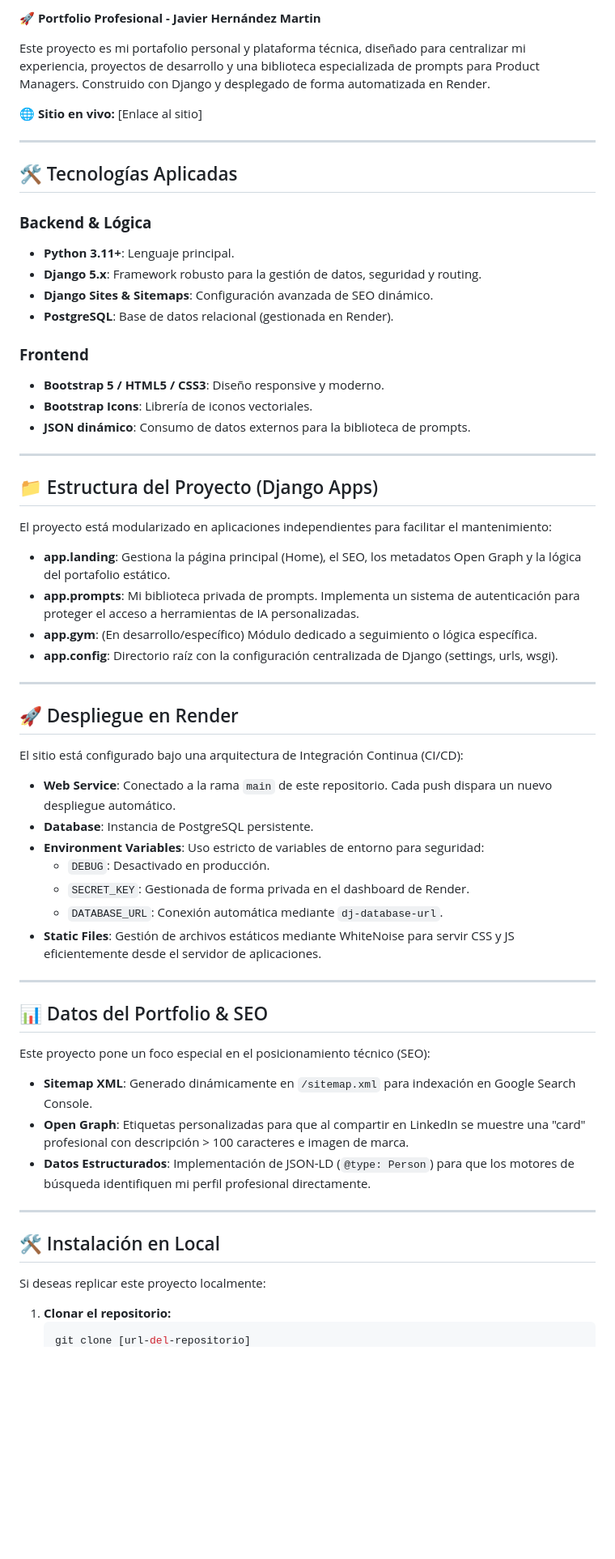
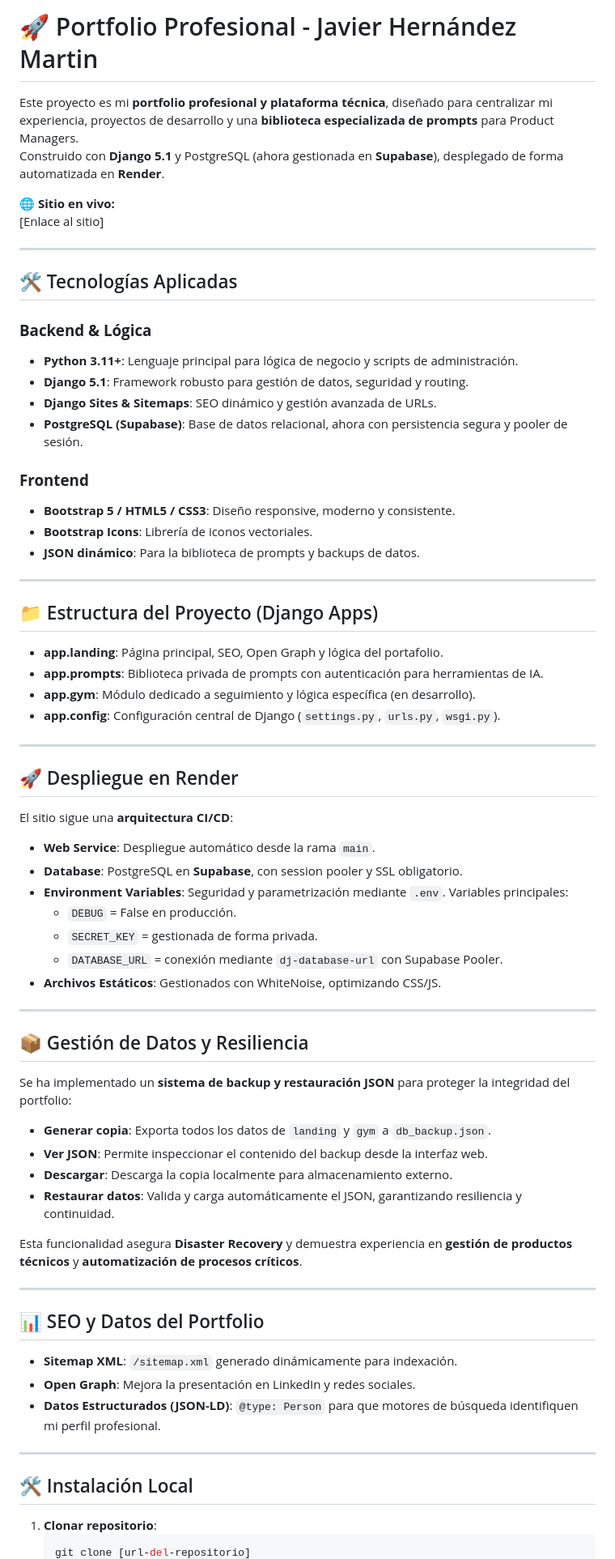
Before and after one commit to hernandezpalo83/porfolio, a Markdown page: README.md, the part around one of its changes. Shown at 81% size. Rendered like a GitHub page; blank space fills up the shorter version.

````diff
--- a/README.md
+++ b/README.md
@@ -1,6 +1,7 @@
-🚀 **Portfolio Profesional - Javier Hernández Martin**
+# 🚀 Portfolio Profesional - Javier Hernández Martin
 
-Este proyecto es mi portafolio personal y plataforma técnica, diseñado para centralizar mi experiencia, proyectos de desarrollo y una biblioteca especializada de prompts para Product Managers. Construido con Django y desplegado de forma automatizada en Render.
+Este proyecto es mi **portfolio profesional y plataforma técnica**, diseñado para centralizar mi experiencia, proyectos de desarrollo y una **biblioteca especializada de prompts** para Product Managers.
+Construido con **Django 5.1** y PostgreSQL (ahora gestionada en **Supabase**), desplegado de forma automatizada en **Render**.
 
 🌐 **Sitio en vivo:**
 [Enlace al sitio]
@@ -10,53 +11,64 @@ Este proyecto es mi portafolio personal y plataforma técnica, diseñado para ce
 ## 🛠️ Tecnologías Aplicadas
 
 ### **Backend & Lógica**
-- **Python 3.11+**: Lenguaje principal.
-- **Django 5.x**: Framework robusto para la gestión de datos, seguridad y routing.
-- **Django Sites & Sitemaps**: Configuración avanzada de SEO dinámico.
-- **PostgreSQL**: Base de datos relacional (gestionada en Render).
+- **Python 3.11+**: Lenguaje principal para lógica de negocio y scripts de administración.
+- **Django 5.1**: Framework robusto para gestión de datos, seguridad y routing.
+- **Django Sites & Sitemaps**: SEO dinámico y gestión avanzada de URLs.
+- **PostgreSQL (Supabase)**: Base de datos relacional, ahora con persistencia segura y pooler de sesión.
 
 ### **Frontend**
-- **Bootstrap 5 / HTML5 / CSS3**: Diseño responsive y moderno.
+- **Bootstrap 5 / HTML5 / CSS3**: Diseño responsive, moderno y consistente.
 - **Bootstrap Icons**: Librería de iconos vectoriales.
-- **JSON dinámico**: Consumo de datos externos para la biblioteca de prompts.
+- **JSON dinámico**: Para la biblioteca de prompts y backups de datos.
 
 ---
 
 ## 📁 Estructura del Proyecto (Django Apps)
-El proyecto está modularizado en aplicaciones independientes para facilitar el mantenimiento:
 
-- **app.landing**: Gestiona la página principal (Home), el SEO, los metadatos Open Graph y la lógica del portafolio estático.
-- **app.prompts**: Mi biblioteca privada de prompts. Implementa un sistema de autenticación para proteger el acceso a herramientas de IA personalizadas.
-- **app.gym**: (En desarrollo/específico) Módulo dedicado a seguimiento o lógica específica.
-- **app.config**: Directorio raíz con la configuración centralizada de Django (settings, urls, wsgi).
+- **app.landing**: Página principal, SEO, Open Graph y lógica del portafolio.
+- **app.prompts**: Biblioteca privada de prompts con autenticación para herramientas de IA.
+- **app.gym**: Módulo dedicado a seguimiento y lógica específica (en desarrollo).
+- **app.config**: Configuración central de Django (`settings.py`, `urls.py`, `wsgi.py`).
 
 ---
 
 ## 🚀 Despliegue en Render
-El sitio está configurado bajo una arquitectura de Integración Continua (CI/CD):
 
-- **Web Service**: Conectado a la rama `main` de este repositorio. Cada push dispara un nuevo despliegue automático.
-- **Database**: Instancia de PostgreSQL persistente.
-- **Environment Variables**: Uso estricto de variables de entorno para seguridad:
-  - `DEBUG`: Desactivado en producción.
-  - `SECRET_KEY`: Gestionada de forma privada en el dashboard de Render.
-  - `DATABASE_URL`: Conexión automática mediante `dj-database-url`.
-- **Static Files**: Gestión de archivos estáticos mediante WhiteNoise para servir CSS y JS eficientemente desde el servidor de aplicaciones.
+El sitio sigue una **arquitectura CI/CD**:
+
+- **Web Service**: Despliegue automático desde la rama `main`.
+- **Database**: PostgreSQL en **Supabase**, con session pooler y SSL obligatorio.
+- **Environment Variables**: Seguridad y parametrización mediante `.env`. Variables principales:
+  - `DEBUG` = False en producción.
+  - `SECRET_KEY` = gestionada de forma privada.
+  - `DATABASE_URL` = conexión mediante `dj-database-url` con Supabase Pooler.
+- **Archivos Estáticos**: Gestionados con WhiteNoise, optimizando CSS/JS.
 
 ---
 
-## 📊 Datos del Portfolio & SEO
-Este proyecto pone un foco especial en el posicionamiento técnico (SEO):
+## 📦 Gestión de Datos y Resiliencia
 
-- **Sitemap XML**: Generado dinámicamente en `/sitemap.xml` para indexación en Google Search Console.
-- **Open Graph**: Etiquetas personalizadas para que al compartir en LinkedIn se muestre una "card" profesional con descripción > 100 caracteres e imagen de marca.
-- **Datos Estructurados**: Implementación de JSON-LD (`@type: Person`) para que los motores de búsqueda identifiquen mi perfil profesional directamente.
+Se ha implementado un **sistema de backup y restauración JSON** para proteger la integridad del portfolio:
+
+- **Generar copia**: Exporta todos los datos de `landing` y `gym` a `db_backup.json`.
+- **Ver JSON**: Permite inspeccionar el contenido del backup desde la interfaz web.
+- **Descargar**: Descarga la copia localmente para almacenamiento externo.
+- **Restaurar datos**: Valida y carga automáticamente el JSON, garantizando resiliencia y continuidad.
+
+Esta funcionalidad asegura **Disaster Recovery** y demuestra experiencia en **gestión de productos técnicos** y **automatización de procesos críticos**.
 
 ---
 
-## 🛠️ Instalación en Local
-Si deseas replicar este proyecto localmente:
+## 📊 SEO y Datos del Portfolio
 
-1. **Clonar el repositorio:**
+- **Sitemap XML**: `/sitemap.xml` generado dinámicamente para indexación.
+- **Open Graph**: Mejora la presentación en LinkedIn y redes sociales.
+- **Datos Estructurados (JSON-LD)**: `@type: Person` para que motores de búsqueda identifiquen mi perfil profesional.
+
+---
+
+## 🛠️ Instalación Local
+
+1. **Clonar repositorio**:
    ```bash
    git clone [url-del-repositorio]
````
Also changed, not shown: other parts of README.md (+14 -0 lines).
